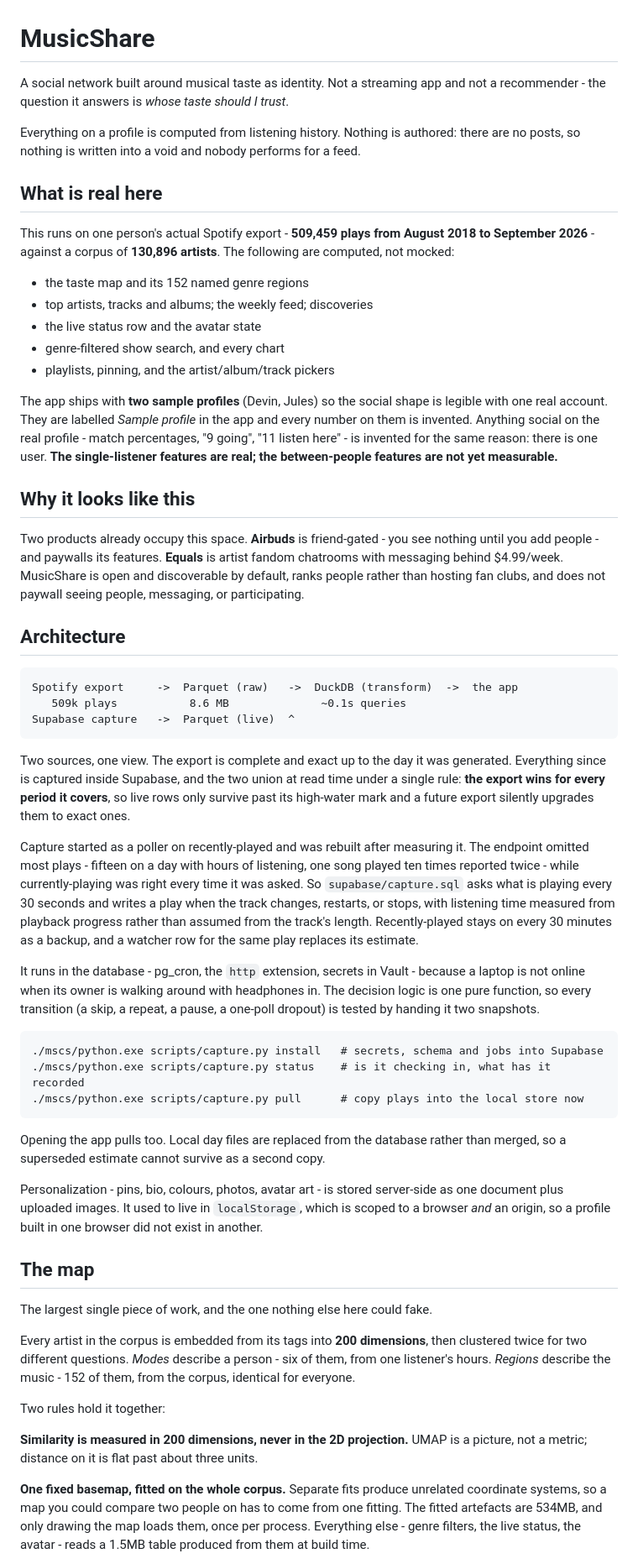
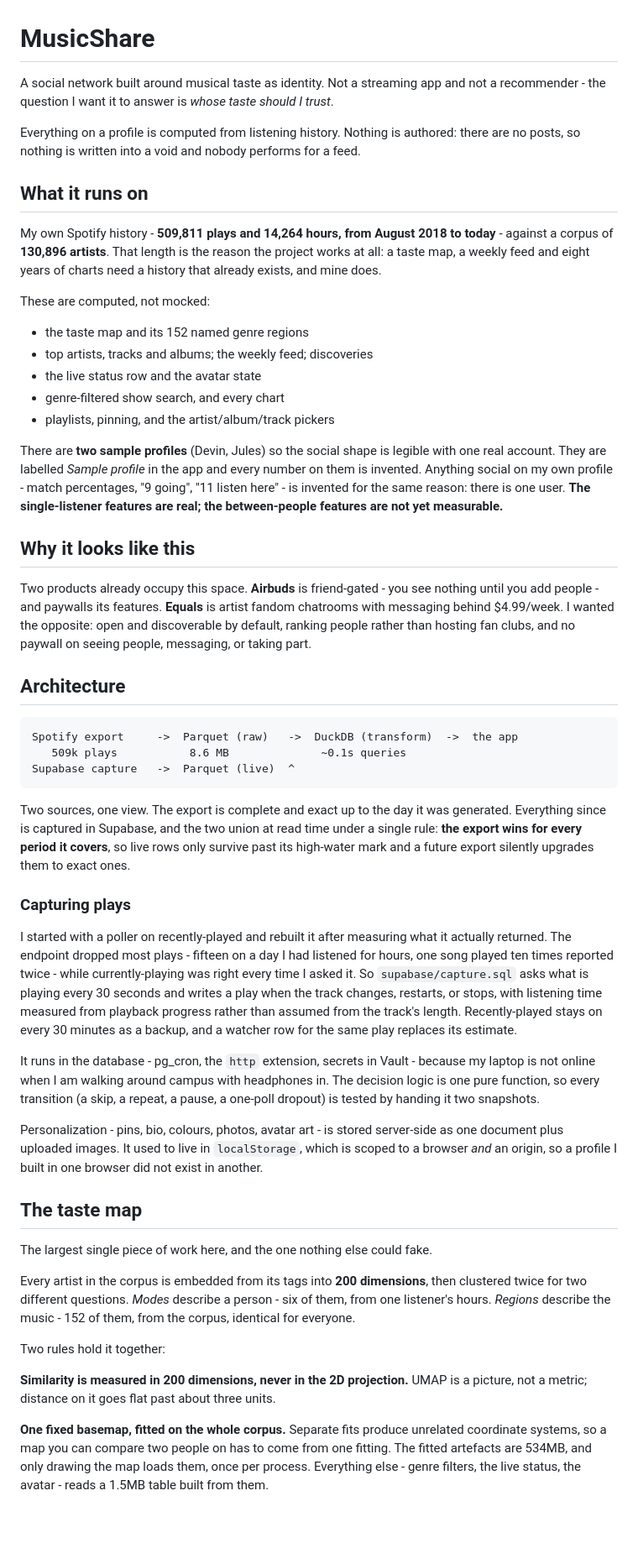
Before and after one commit to cjell/musare, a Markdown page: README.md, the part around one of its changes. Shown at 84% size. GitHub-like rendering; blank space fills up the shorter version.

````diff
--- a/README.md
+++ b/README.md
@@ -1,17 +1,21 @@
 # MusicShare
 
 A social network built around musical taste as identity. Not a streaming app and
-not a recommender - the question it answers is *whose taste should I trust*.
+not a recommender - the question I want it to answer is *whose taste should I
+trust*.
 
 Everything on a profile is computed from listening history. Nothing is authored:
 there are no posts, so nothing is written into a void and nobody performs for a
 feed.
 
-## What is real here
+## What it runs on
 
-This runs on one person's actual Spotify export - **509,459 plays from August
-2018 to September 2026** - against a corpus of **130,896 artists**. The
-following are computed, not mocked:
+My own Spotify history - **509,811 plays and 14,264 hours, from August 2018 to
+today** - against a corpus of **130,896 artists**. That length is the reason the
+project works at all: a taste map, a weekly feed and eight years of charts need
+a history that already exists, and mine does.
+
+These are computed, not mocked:
 
 - the taste map and its 152 named genre regions
 - top artists, tracks and albums; the weekly feed; discoveries
@@ -19,9 +23,9 @@ following are computed, not mocked:
 - genre-filtered show search, and every chart
 - playlists, pinning, and the artist/album/track pickers
 
-The app ships with **two sample profiles** (Devin, Jules) so the social shape is
-legible with one real account. They are labelled *Sample profile* in the app and
-every number on them is invented. Anything social on the real profile - match
+There are **two sample profiles** (Devin, Jules) so the social shape is legible
+with one real account. They are labelled *Sample profile* in the app and every
+number on them is invented. Anything social on my own profile - match
 percentages, "9 going", "11 listen here" - is invented for the same reason:
 there is one user. **The single-listener features are real; the between-people
 features are not yet measurable.**
@@ -30,9 +34,9 @@ features are not yet measurable.**
 
 Two products already occupy this space. **Airbuds** is friend-gated - you see
 nothing until you add people - and paywalls its features. **Equals** is artist
-fandom chatrooms with messaging behind $4.99/week. MusicShare is open and
-discoverable by default, ranks people rather than hosting fan clubs, and does
-not paywall seeing people, messaging, or participating.
+fandom chatrooms with messaging behind $4.99/week. I wanted the opposite: open
+and discoverable by default, ranking people rather than hosting fan clubs, and
+no paywall on seeing people, messaging, or taking part.
 
 ## Architecture
 
@@ -43,40 +47,35 @@ Supabase capture   ->  Parquet (live)  ^
 ```
 
 Two sources, one view. The export is complete and exact up to the day it was
-generated. Everything since is captured inside Supabase, and the two union at
-read time under a single rule: **the export wins for every period it covers**,
-so live rows only survive past its high-water mark and a future export silently
+generated. Everything since is captured in Supabase, and the two union at read
+time under a single rule: **the export wins for every period it covers**, so
+live rows only survive past its high-water mark and a future export silently
 upgrades them to exact ones.
 
-Capture started as a poller on recently-played and was rebuilt after measuring
-it. The endpoint omitted most plays - fifteen on a day with hours of listening,
-one song played ten times reported twice - while currently-playing was right
-every time it was asked. So `supabase/capture.sql` asks what is playing every 30
-seconds and writes a play when the track changes, restarts, or stops, with
-listening time measured from playback progress rather than assumed from the
-track's length. Recently-played stays on every 30 minutes as a backup, and a
-watcher row for the same play replaces its estimate.
+### Capturing plays
+
+I started with a poller on recently-played and rebuilt it after measuring what
+it actually returned. The endpoint dropped most plays - fifteen on a day I had
+listened for hours, one song played ten times reported twice - while
+currently-playing was right every time I asked it. So `supabase/capture.sql`
+asks what is playing every 30 seconds and writes a play when the track changes,
+restarts, or stops, with listening time measured from playback progress rather
+than assumed from the track's length. Recently-played stays on every 30 minutes
+as a backup, and a watcher row for the same play replaces its estimate.
 
 It runs in the database - pg_cron, the `http` extension, secrets in Vault -
-because a laptop is not online when its owner is walking around with headphones
+because my laptop is not online when I am walking around campus with headphones
 in. The decision logic is one pure function, so every transition (a skip, a
 repeat, a pause, a one-poll dropout) is tested by handing it two snapshots.
 
-    ./mscs/python.exe scripts/capture.py install   # secrets, schema and jobs into Supabase
-    ./mscs/python.exe scripts/capture.py status    # is it checking in, what has it recorded
-    ./mscs/python.exe scripts/capture.py pull      # copy plays into the local store now
-
-Opening the app pulls too. Local day files are replaced from the database rather
-than merged, so a superseded estimate cannot survive as a second copy.
-
 Personalization - pins, bio, colours, photos, avatar art - is stored server-side
 as one document plus uploaded images. It used to live in `localStorage`, which
-is scoped to a browser *and* an origin, so a profile built in one browser did
+is scoped to a browser *and* an origin, so a profile I built in one browser did
 not exist in another.
 
-## The map
+## The taste map
 
-The largest single piece of work, and the one nothing else here could fake.
+The largest single piece of work here, and the one nothing else could fake.
 
 Every artist in the corpus is embedded from its tags into **200 dimensions**,
 then clustered twice for two different questions. *Modes* describe a person -
@@ -86,12 +85,12 @@ them, from the corpus, identical for everyone.
 Two rules hold it together:
 
 **Similarity is measured in 200 dimensions, never in the 2D projection.** UMAP
-is a picture, not a metric; distance on it is flat past about three units.
+is a picture, not a metric; distance on it goes flat past about three units.
 
 **One fixed basemap, fitted on the whole corpus.** Separate fits produce
-unrelated coordinate systems, so a map you could compare two people on has to
-come from one fitting. The fitted artefacts are 534MB, and only drawing the map
-loads them, once per process. Everything else - genre filters, the live status,
-the avatar - reads a 1.5MB table produced from them at build time.
+unrelated coordinate systems, so a map you can compare two people on has to come
+from one fitting. The fitted artefacts are 534MB, and only drawing the map loads
+them, once per process. Everything else - genre filters, the live status, the
+avatar - reads a 1.5MB table built from them.
 
 Region names come from a **frozen 385-word vocabulary** derived from the corpus
````
Also changed, not shown: other parts of README.md (+40 -60 lines).
